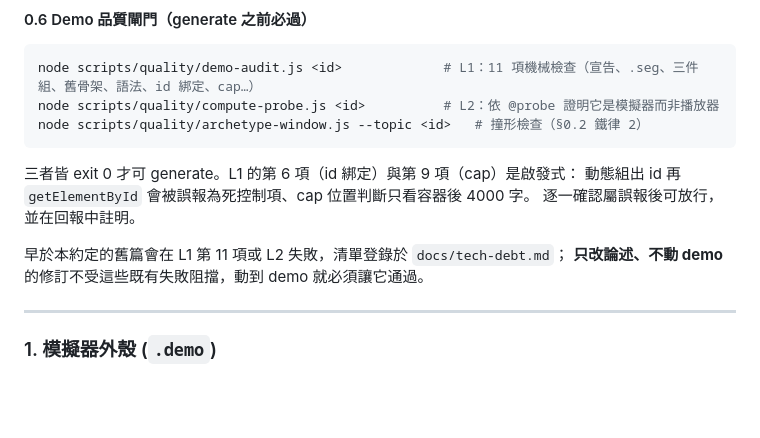
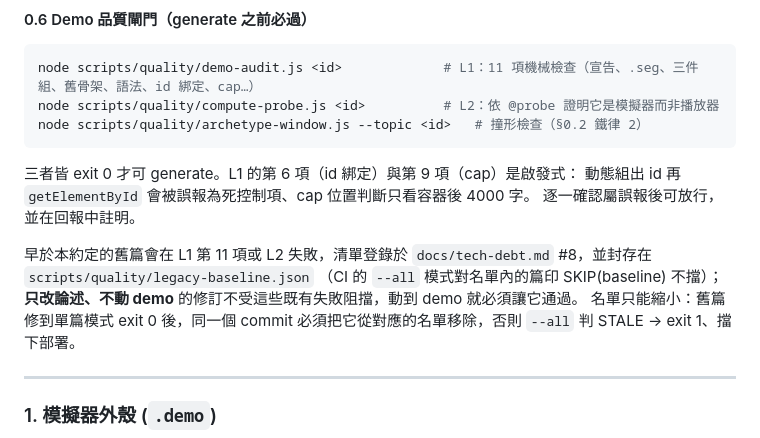
Before and after one commit to croso1024/system-design-every-day, a Markdown page: guidelines/style-guide.md, the part around the change. Drawn GitHub-style; blank space fills up the shorter version.

Commit message:
[chore] document legacy-baseline shrink rule in reviser and style-guide, add Cursor-env exceptions to topic-author

```diff
--- a/guidelines/style-guide.md
+++ b/guidelines/style-guide.md
@@ -562,8 +562,10 @@ node scripts/quality/archetype-window.js --topic <id>   # 撞形檢查（§0.2
 動態組出 id 再 `getElementById` 會被誤報為死控制項、cap 位置判斷只看容器後 4000 字。
 逐一確認屬誤報後可放行，並在回報中註明。
 
-早於本約定的舊篇會在 L1 第 11 項或 L2 失敗，清單登錄於 `docs/tech-debt.md`；
+早於本約定的舊篇會在 L1 第 11 項或 L2 失敗，清單登錄於 `docs/tech-debt.md` #8，並封存在 `scripts/quality/legacy-baseline.json`
+（CI 的 `--all` 模式對名單內的篇印 SKIP(baseline) 不擋）；
 **只改論述、不動 demo** 的修訂不受這些既有失敗阻擋，動到 demo 就必須讓它通過。
+名單只能縮小：舊篇修到單篇模式 exit 0 後，同一個 commit 必須把它從對應的名單移除，否則 `--all` 判 STALE → exit 1、擋下部署。
 
 ---
 
```
Also changed, not shown: 2 other files.
